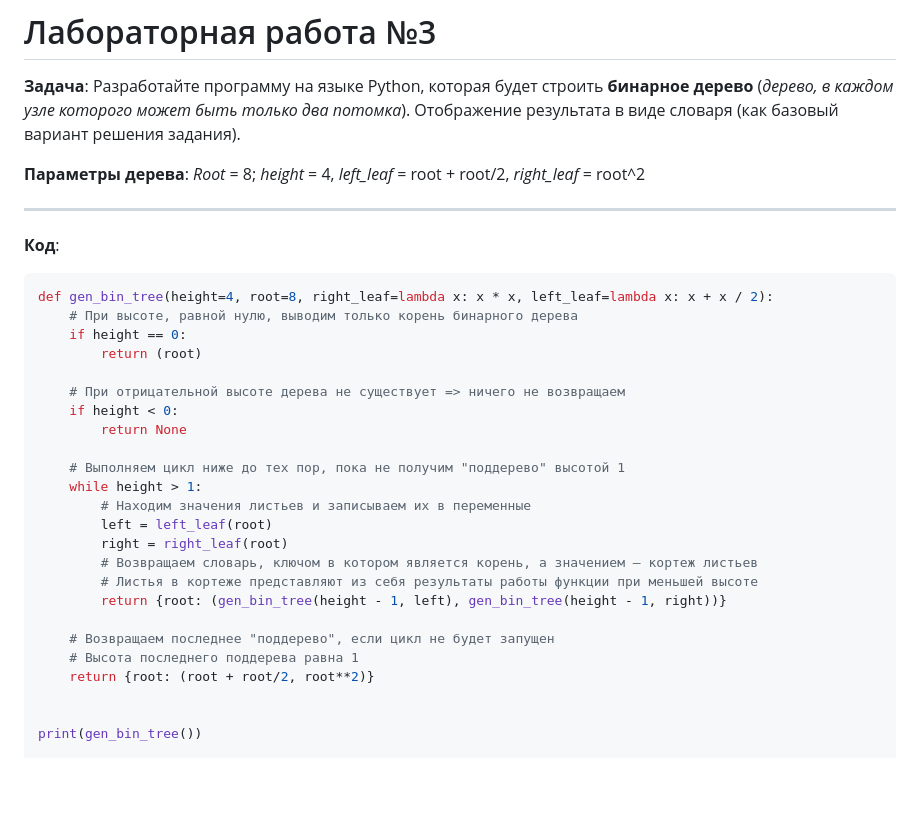
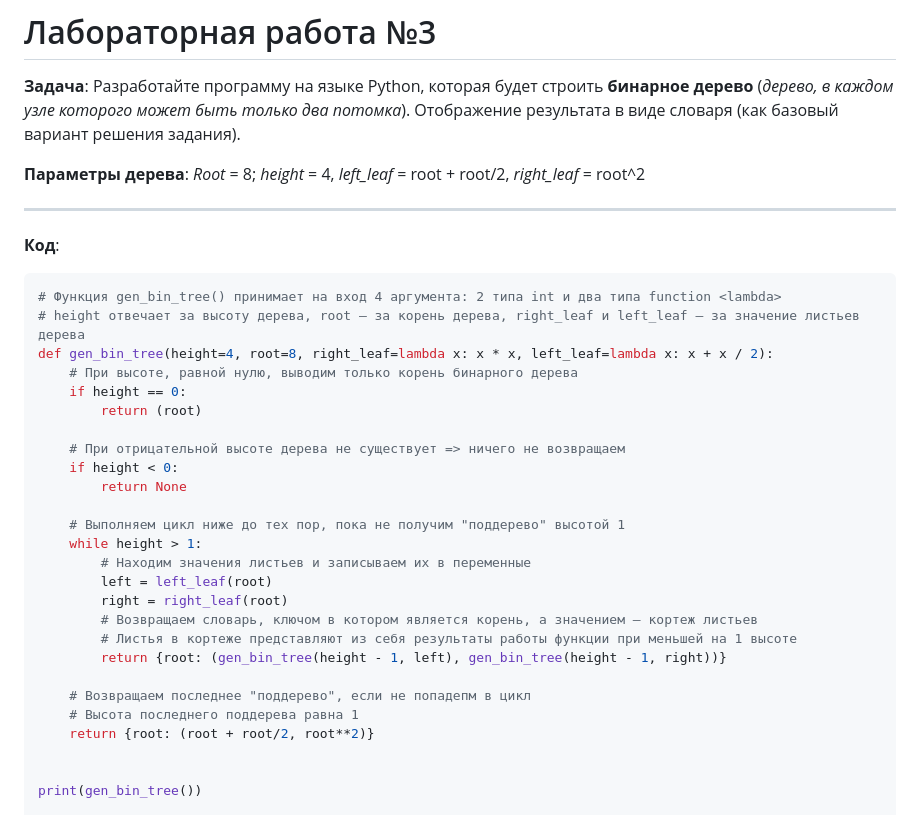
Before and after one commit to NaynTac/Programming_third_semester, a Markdown page: ЛР №3/README.md, the part around the change. Rendered like a GitHub page; blank space fills up the shorter version.

````diff
--- a/ЛР №3/README.md
+++ b/ЛР №3/README.md
@@ -6,6 +6,8 @@ ___
 
 **Код**:
 ```python
+# Функция gen_bin_tree() принимает на вход 4 аргумента: 2 типа int и два типа function <lambda>
+# height отвечает за высоту дерева, root – за корень дерева, right_leaf и left_leaf – за значение листьев дерева
 def gen_bin_tree(height=4, root=8, right_leaf=lambda x: x * x, left_leaf=lambda x: x + x / 2):
     # При высоте, равной нулю, выводим только корень бинарного дерева
     if height == 0:
@@ -21,10 +23,10 @@ def gen_bin_tree(height=4, root=8, right_leaf=lambda x: x * x, left_leaf=lambda
         left = left_leaf(root)
         right = right_leaf(root)
         # Возвращаем словарь, ключом в котором является корень, а значением – кортеж листьев
-        # Листья в кортеже представляют из себя результаты работы функции при меньшей высоте
+        # Листья в кортеже представляют из себя результаты работы функции при меньшей на 1 высоте
         return {root: (gen_bin_tree(height - 1, left), gen_bin_tree(height - 1, right))}
 
-    # Возвращаем последнее "поддерево", если цикл не будет запущен
+    # Возвращаем последнее "поддерево", если не попадепм в цикл
     # Высота последнего поддерева равна 1
     return {root: (root + root/2, root**2)}
 
````
